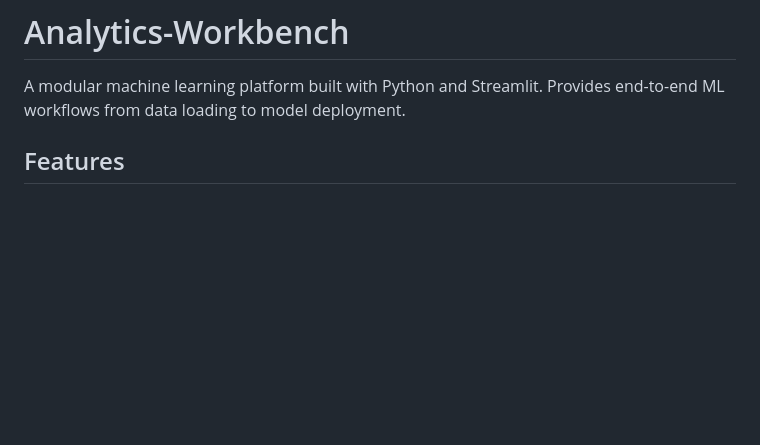
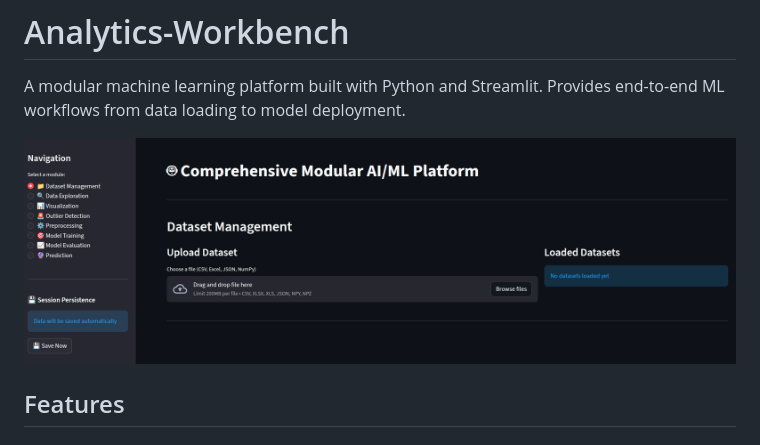
Before and after one commit to oussama-hammami/analytics_workbench, a Markdown page: README.md, the part around the change. Rendered like a GitHub page; pictures changed too: img/framework_screenshot.png (added); blank space fills up the shorter version.

Commit message:
[Readme.md] framewaork screenshot

```diff
--- a/README.md
+++ b/README.md
@@ -1,6 +1,8 @@
 # Analytics-Workbench
 
 A modular machine learning platform built with Python and Streamlit. Provides end-to-end ML workflows from data loading to model deployment.
+
+![Alt text](img/framework_screenshot.png)
 
 ## Features
 
```
